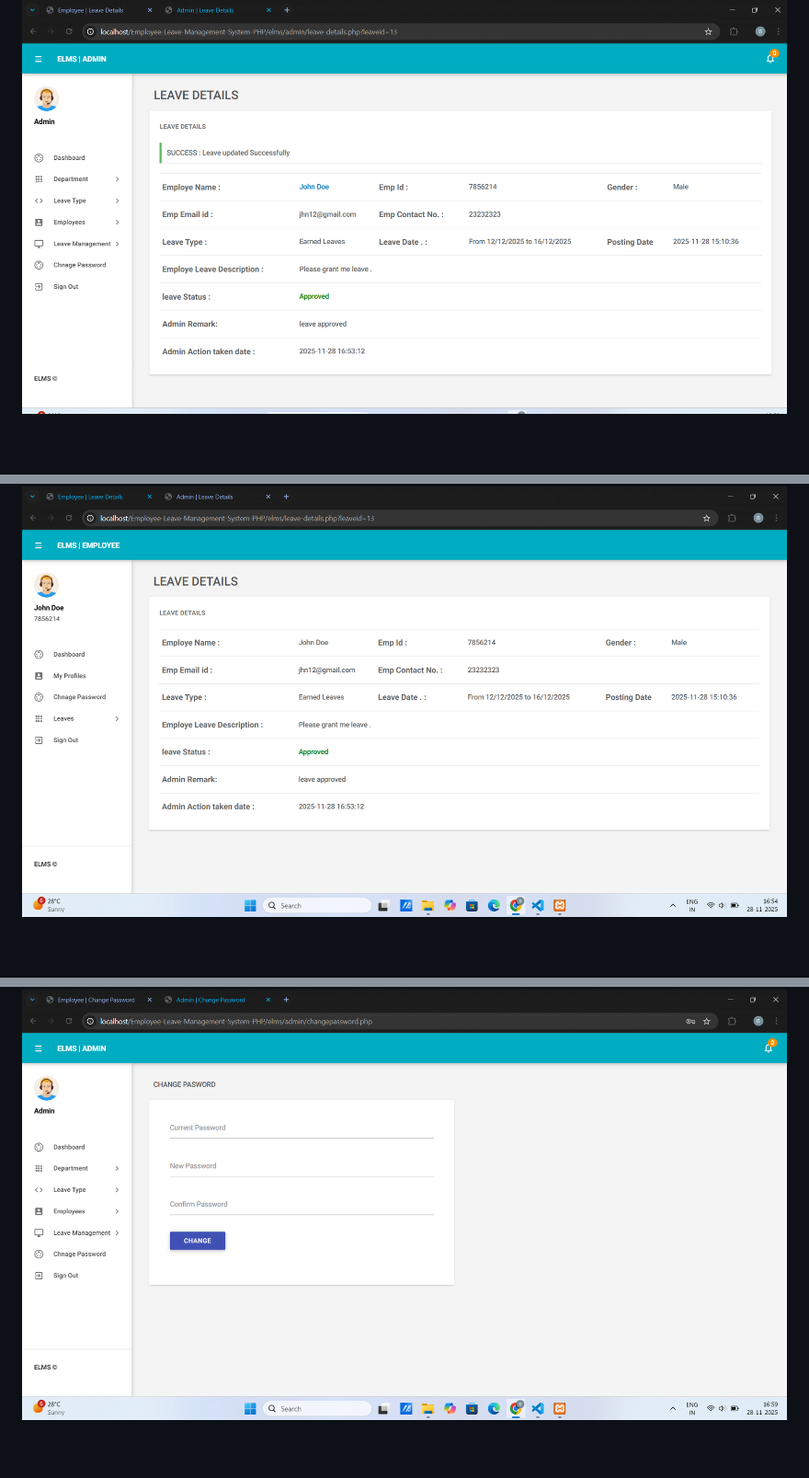
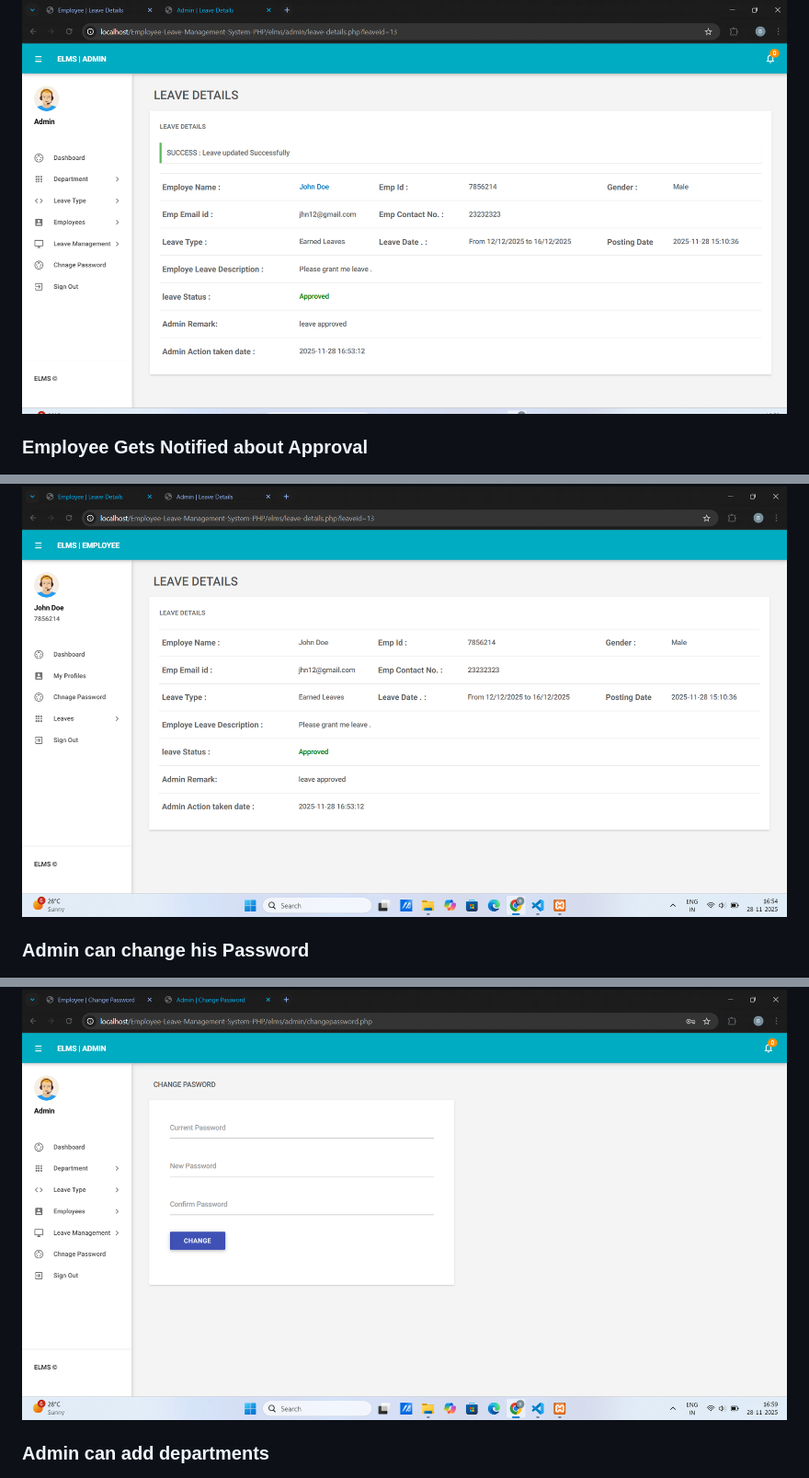
Before and after one commit to Hiwalebhagwat/Employee-Leave-Management-System, a Markdown page: README.md, 3 parts joined by grey strips. Shown at 92% size. GitHub-like rendering; blank space fills up the shorter version.

```diff
--- a/README.md
+++ b/README.md
@@ -75,11 +74,11 @@ Add your screenshots here:
 ![Action Taken By Admin](output/9.action-taken-by-admin.png)
 
-
+### Employee Gets Notified about Approval
 ![Employee Gets Notified about Approval](output/10.emp-got-notif.png)
 
-
+### Admin can change his Password
 ![Admin can change his Password](output/11.changeadminpass.png)
 
-
+### Admin can add departments
 ![Admin can add departments](output/12.adddept.png)
 
```
Also changed, not shown: other parts of README.md (+42 -37 lines).
